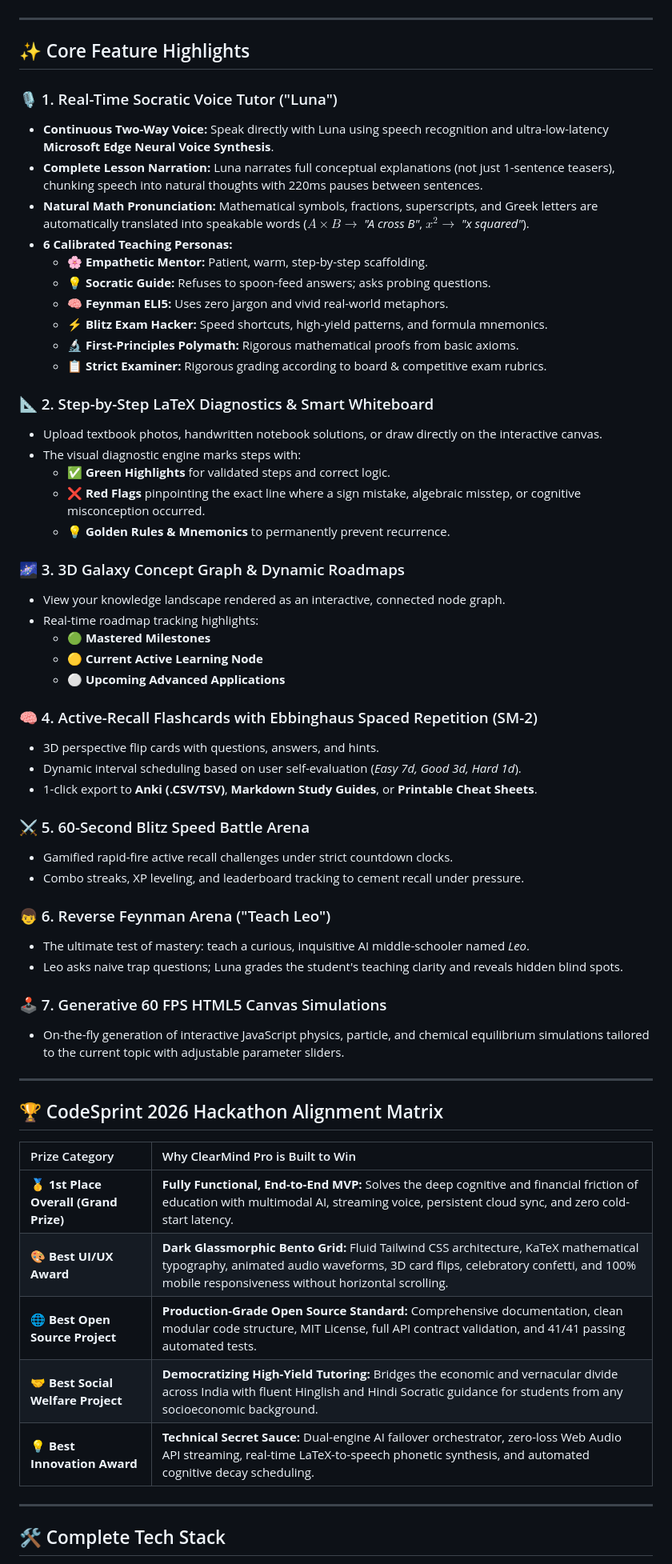
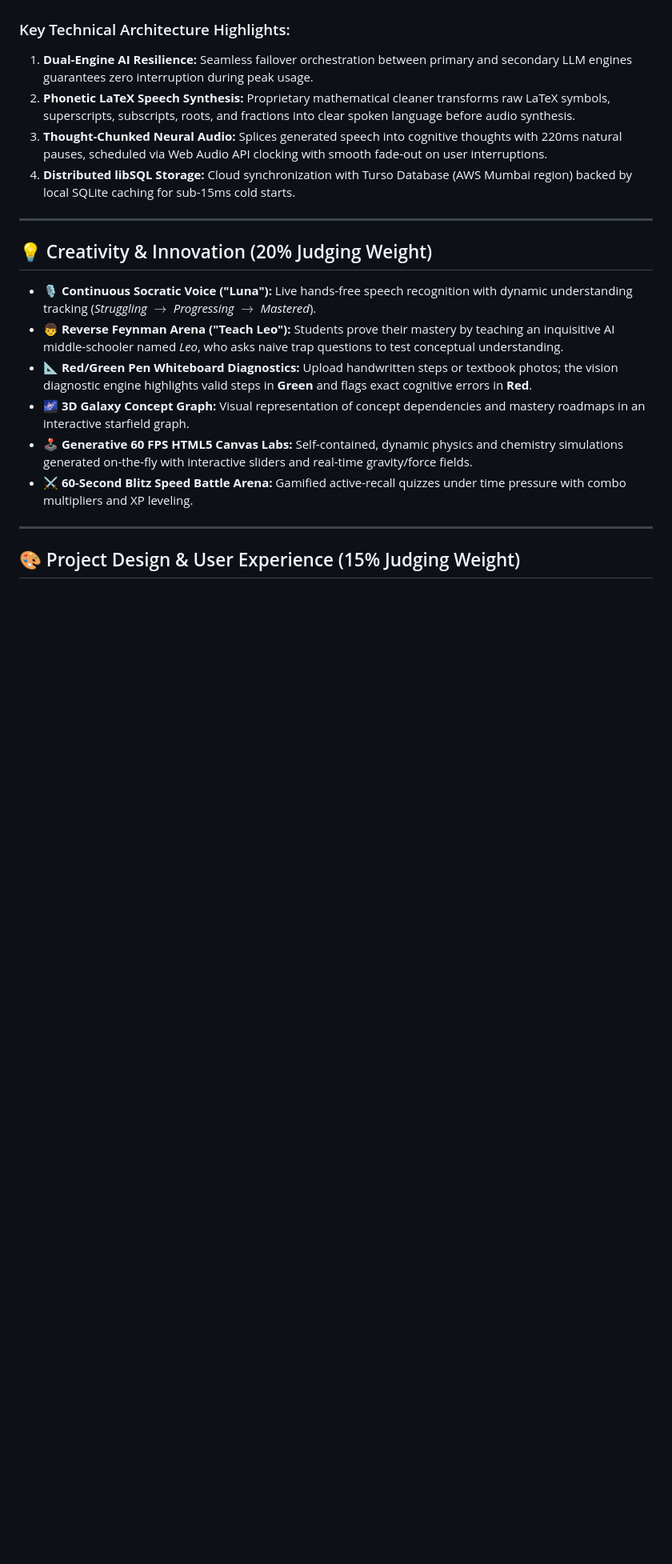
Before and after one commit to prakhardhakad1/clearmind-pro, a Markdown page: README.md, the part around one of its changes. Shown at 80% size. Drawn GitHub-style; blank space fills up the shorter version.

Commit message:
docs: re-align README for ML Empowerment Build Challenge 3.0

````diff
--- a/README.md
+++ b/README.md
@@ -69,65 +71,24 @@ graph TD
     end
 ```
 
----
-
-## ✨ Core Feature Highlights
-
-### 🎙️ 1. Real-Time Socratic Voice Tutor ("Luna")
-- **Continuous Two-Way Voice:** Speak directly with Luna using speech recognition and ultra-low-latency **Microsoft Edge Neural Voice Synthesis**.
-- **Complete Lesson Narration:** Luna narrates full conceptual explanations (not just 1-sentence teasers), chunking speech into natural thoughts with 220ms pauses between sentences.
-- **Natural Math Pronunciation:** Mathematical symbols, fractions, superscripts, and Greek letters are automatically translated into speakable words ($A \times B \rightarrow$ *"A cross B"*, $x^2 \rightarrow$ *"x squared"*).
-- **6 Calibrated Teaching Personas:**
-  - 🌸 **Empathetic Mentor:** Patient, warm, step-by-step scaffolding.
-  - 💡 **Socratic Guide:** Refuses to spoon-feed answers; asks probing questions.
-  - 🧠 **Feynman ELI5:** Uses zero jargon and vivid real-world metaphors.
-  - ⚡ **Blitz Exam Hacker:** Speed shortcuts, high-yield patterns, and formula mnemonics.
-  - 🔬 **First-Principles Polymath:** Rigorous mathematical proofs from basic axioms.
-  - 📋 **Strict Examiner:** Rigorous grading according to board & competitive exam rubrics.
-
-### 📐 2. Step-by-Step LaTeX Diagnostics & Smart Whiteboard
-- Upload textbook photos, handwritten notebook solutions, or draw directly on the interactive canvas.
-- The visual diagnostic engine marks steps with:
-  - ✅ **Green Highlights** for validated steps and correct logic.
-  - ❌ **Red Flags** pinpointing the exact line where a sign mistake, algebraic misstep, or cognitive misconception occurred.
-  - 💡 **Golden Rules & Mnemonics** to permanently prevent recurrence.
-
-### 🌌 3. 3D Galaxy Concept Graph & Dynamic Roadmaps
-- View your knowledge landscape rendered as an interactive, connected node graph.
-- Real-time roadmap tracking highlights:
-  - 🟢 **Mastered Milestones**
-  - 🟡 **Current Active Learning Node**
-  - ⚪ **Upcoming Advanced Applications**
-
-### 🧠 4. Active-Recall Flashcards with Ebbinghaus Spaced Repetition (SM-2)
-- 3D perspective flip cards with questions, answers, and hints.
-- Dynamic interval scheduling based on user self-evaluation (*Easy 7d, Good 3d, Hard 1d*).
-- 1-click export to **Anki (.CSV/TSV)**, **Markdown Study Guides**, or **Printable Cheat Sheets**.
-
-### ⚔️ 5. 60-Second Blitz Speed Battle Arena
-- Gamified rapid-fire active recall challenges under strict countdown clocks.
-- Combo streaks, XP leveling, and leaderboard tracking to cement recall under pressure.
-
-### 👦 6. Reverse Feynman Arena ("Teach Leo")
-- The ultimate test of mastery: teach a curious, inquisitive AI middle-schooler named *Leo*.
-- Leo asks naive trap questions; Luna grades the student's teaching clarity and reveals hidden blind spots.
-
-### 🕹️ 7. Generative 60 FPS HTML5 Canvas Simulations
-- On-the-fly generation of interactive JavaScript physics, particle, and chemical equilibrium simulations tailored to the current topic with adjustable parameter sliders.
+### Key Technical Architecture Highlights:
+1. **Dual-Engine AI Resilience:** Seamless failover orchestration between primary and secondary LLM engines guarantees zero interruption during peak usage.
+2. **Phonetic LaTeX Speech Synthesis:** Proprietary mathematical cleaner transforms raw LaTeX symbols, superscripts, subscripts, roots, and fractions into clear spoken language before audio synthesis.
+3. **Thought-Chunked Neural Audio:** Splices generated speech into cognitive thoughts with 220ms natural pauses, scheduled via Web Audio API clocking with smooth fade-out on user interruptions.
+4. **Distributed libSQL Storage:** Cloud synchronization with Turso Database (AWS Mumbai region) backed by local SQLite caching for sub-15ms cold starts.
 
 ---
 
-## 🏆 CodeSprint 2026 Hackathon Alignment Matrix
+## 💡 Creativity & Innovation (20% Judging Weight)
 
-| Prize Category | Why ClearMind Pro is Built to Win |
-| :--- | :--- |
-| 🥇 **1st Place Overall (Grand Prize)** | **Fully Functional, End-to-End MVP:** Solves the deep cognitive and financial friction of education with multimodal AI, streaming voice, persistent cloud sync, and zero cold-start latency. |
-| 🎨 **Best UI/UX Award** | **Dark Glassmorphic Bento Grid:** Fluid Tailwind CSS architecture, KaTeX mathematical typography, animated audio waveforms, 3D card flips, celebratory confetti, and 100% mobile responsiveness without horizontal scrolling. |
-| 🌐 **Best Open Source Project** | **Production-Grade Open Source Standard:** Comprehensive documentation, clean modular code structure, MIT License, full API contract validation, and 41/41 passing automated tests. |
-| 🤝 **Best Social Welfare Project** | **Democratizing High-Yield Tutoring:** Bridges the economic and vernacular divide across India with fluent Hinglish and Hindi Socratic guidance for students from any socioeconomic background. |
-| 💡 **Best Innovation Award** | **Technical Secret Sauce:** Dual-engine AI failover orchestrator, zero-loss Web Audio API streaming, real-time LaTeX-to-speech phonetic synthesis, and automated cognitive decay scheduling. |
+- 🎙️ **Continuous Socratic Voice ("Luna"):** Live hands-free speech recognition with dynamic understanding tracking (*Struggling $\rightarrow$ Progressing $\rightarrow$ Mastered*).
+- 👦 **Reverse Feynman Arena ("Teach Leo"):** Students prove their mastery by teaching an inquisitive AI middle-schooler named *Leo*, who asks naive trap questions to test conceptual understanding.
+- 📐 **Red/Green Pen Whiteboard Diagnostics:** Upload handwritten steps or textbook photos; the vision diagnostic engine highlights valid steps in **Green** and flags exact cognitive errors in **Red**.
+- 🌌 **3D Galaxy Concept Graph:** Visual representation of concept dependencies and mastery roadmaps in an interactive starfield graph.
+- 🕹️ **Generative 60 FPS HTML5 Canvas Labs:** Self-contained, dynamic physics and chemistry simulations generated on-the-fly with interactive sliders and real-time gravity/force fields.
+- ⚔️ **60-Second Blitz Speed Battle Arena:** Gamified active-recall quizzes under time pressure with combo multipliers and XP leveling.
 
 ---
 
-## 🛠️ Complete Tech Stack
+## 🎨 Project Design & User Experience (15% Judging Weight)
 
````
Also changed, not shown: other parts of README.md (+60 -61 lines).
